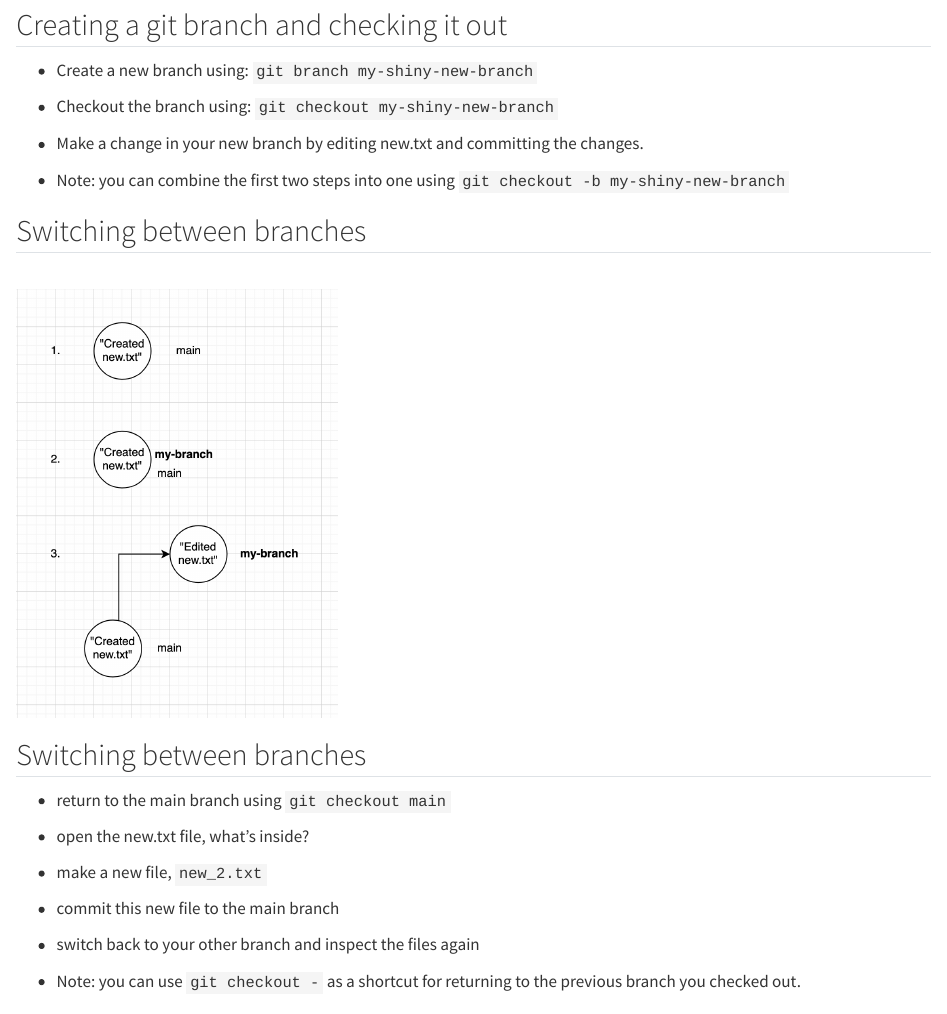
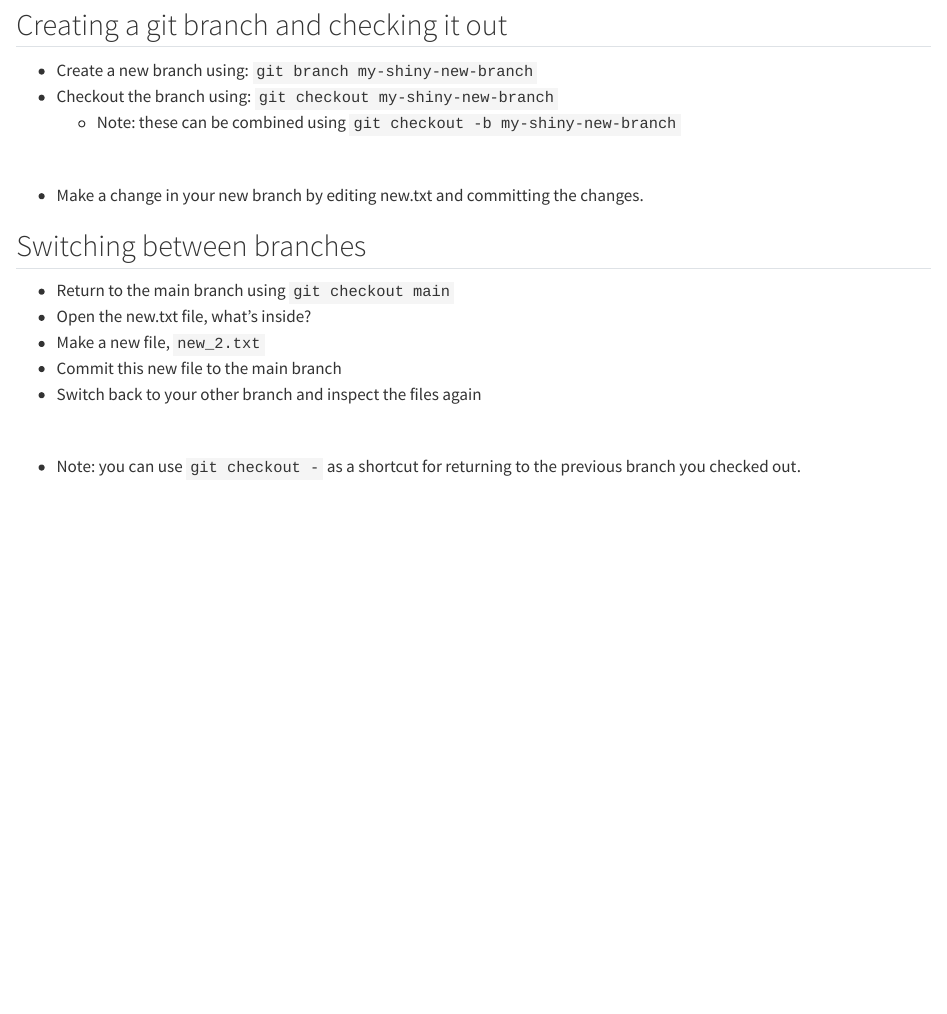
Before and after one commit to Cambridge-ICCS/Summer-school-Intro-Git, a Quarto document (slides/_branching.qmd): the page in a window 1100 px wide, from 1050 px down. Rendered offline with R 4.5, knitr and Pandoc in place of Quarto, with nearby package versions.

Commit message:
Tidy up branch excercise

```diff
--- a/slides/_branching.qmd
+++ b/slides/_branching.qmd
@@ -13,21 +13,21 @@
 
 - Create a new branch using: `git branch my-shiny-new-branch`
 - Checkout the branch using: `git checkout my-shiny-new-branch`
+  - Note: these can be combined using `git checkout -b my-shiny-new-branch`
+
+<br>
+
 - Make a change in your new branch by editing new.txt and committing the changes.
-
-- Note: you can combine the first two steps into one using `git checkout -b my-shiny-new-branch`
-
-## Switching between branches
-<br>
-![creating branch and checking out](images/creating_branch_and_checking_out.png){width=35%}
 
 ## Switching between branches
 
-- return to the main branch using `git checkout main`
-- open the new.txt file, what's inside?
-- make a new file, `new_2.txt`
-- commit this new file to the main branch
-- switch back to your other branch and inspect the files again
+- Return to the main branch using `git checkout main`
+- Open the new.txt file, what's inside?
+- Make a new file, `new_2.txt`
+- Commit this new file to the main branch
+- Switch back to your other branch and inspect the files again
+
+<br>
 
 - Note: you can use `git checkout -` as a shortcut for returning to the previous branch you checked out.
 
```
